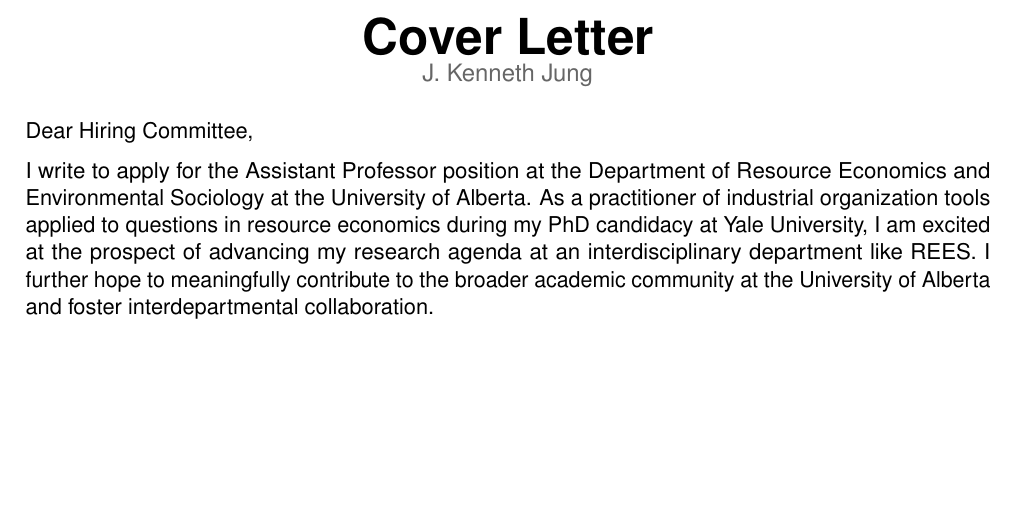
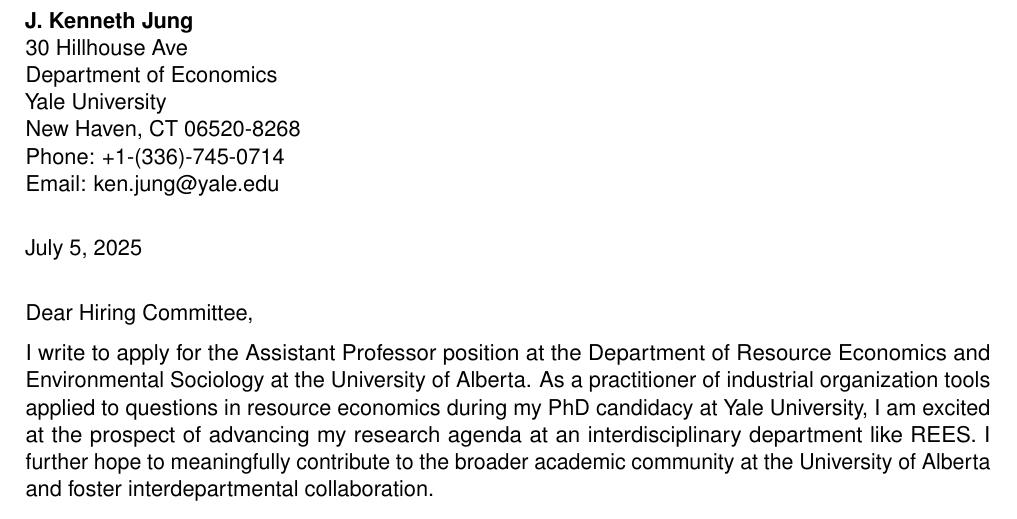
Before and after one commit to jkennethjung/jkennethjung.github.io, a LaTeX document (docs/uofa/cover_letter.tex): part of the page, cut at the place of the change, the shorter picture padded with empty space. Compiled offline with pdfLaTeX.

Commit message:
formatting adjustments

```diff
--- a/docs/uofa/cover_letter.tex
+++ b/docs/uofa/cover_letter.tex
@@ -51,13 +51,22 @@
 
 \begin{document}
 
-%% Header with name
-\begin{cvheader}
-{\Huge\textbf{Cover Letter}}\\
-{\large\textcolor{mediumgray}{J. Kenneth Jung}}
-\end{cvheader}
+% Header with sender info
+\begin{flushleft}
+\textbf{J. Kenneth Jung}\\
+30 Hillhouse Ave\\
+Department of Economics\\
+Yale University\\
+New Haven, CT 06520-8268\\
+Phone: +1-(336)-745-0714\\
+Email: ken.jung@yale.edu
+\end{flushleft}
 
-\vspace{8pt}
+\vspace{12pt}
+
+\today
+
+\vspace{12pt}
 
 Dear Hiring Committee,
 
```
Also changed, not shown: docs/uofa/research_statement.tex (+1 -2 lines), docs/uofa/teaching_statement.tex (+1 -8 lines), docs/uofa/cover_letter.pdf, docs/uofa/research_statement.pdf, docs/uofa/teaching_statement.pdf.
